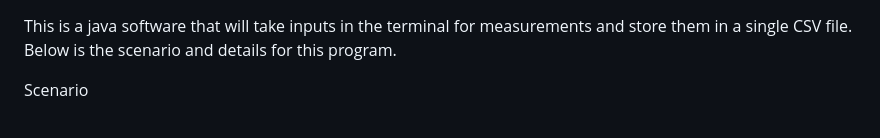
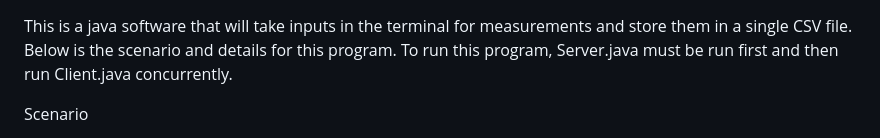
Before and after one commit to fredRobson345/Portfolio, a Markdown page: Environmetal Water Quality Logging Software/README.md, the part around the change. Drawn GitHub-style.

```diff
--- a/Environmetal Water Quality Logging Software/README.md
+++ b/Environmetal Water Quality Logging Software/README.md
@@ -1,5 +1,5 @@
 This is a java software that will take inputs in the terminal for measurements and store them in a single CSV file.
-Below is the scenario and details for this program.
+Below is the scenario and details for this program. To run this program, Server.java must be run first and then run Client.java concurrently.
 
 Scenario
 
```
